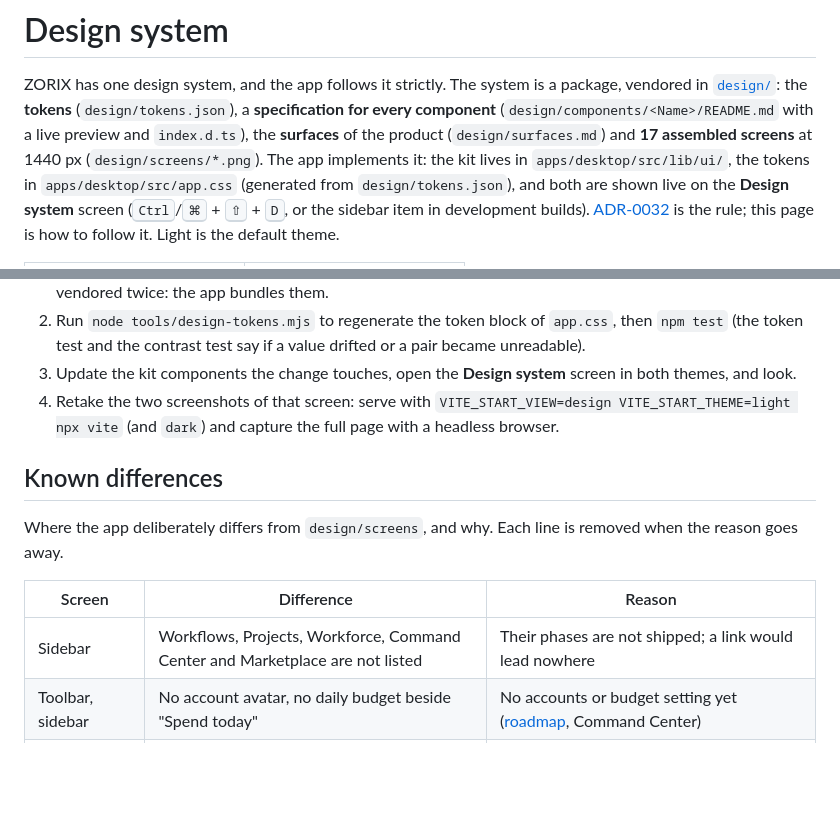
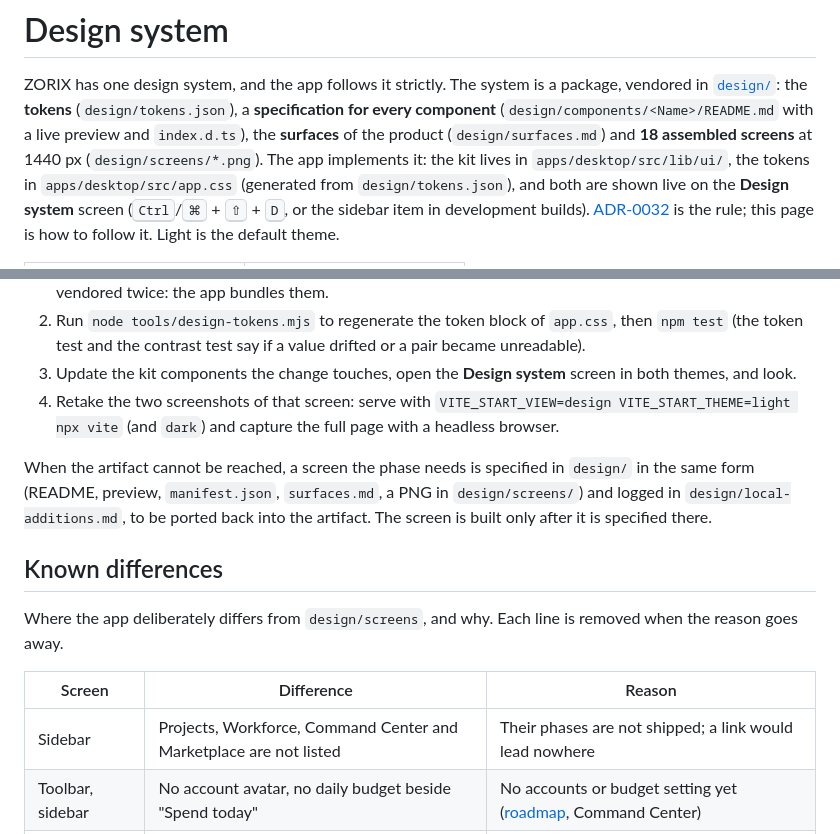
Before and after one commit to LuisPeixoto/zorix, a Markdown page: docs/design-system.md, 2 parts joined by grey strips. Drawn GitHub-style; blank space fills up the shorter version.

```diff
--- a/docs/design-system.md
+++ b/docs/design-system.md
@@ -2,7 +2,7 @@
 
 ZORIX has one design system, and the app follows it strictly. The system is a package, vendored in [`design/`](../design/README.md): the
 **tokens** (`design/tokens.json`), a **specification for every component** (`design/components/<Name>/README.md` with a live
-preview and `index.d.ts`), the **surfaces** of the product (`design/surfaces.md`) and **17 assembled screens** at 1440 px
+preview and `index.d.ts`), the **surfaces** of the product (`design/surfaces.md`) and **18 assembled screens** at 1440 px
 (`design/screens/*.png`). The app implements it: the kit lives in `apps/desktop/src/lib/ui/`, the tokens in
 `apps/desktop/src/app.css` (generated from `design/tokens.json`), and both are shown live on the **Design system** screen
 (<kbd>Ctrl</kbd>/<kbd>⌘</kbd> + <kbd>⇧</kbd> + <kbd>D</kbd>, or the sidebar item in development builds).
@@ -189,13 +189,17 @@ The design system is owned by the package in `design/`; the app does not edit it
 4. Retake the two screenshots of that screen: serve with `VITE_START_VIEW=design VITE_START_THEME=light npx vite` (and `dark`) and
    capture the full page with a headless browser.
 
+When the artifact cannot be reached, a screen the phase needs is specified in `design/` in the same form (README, preview,
+`manifest.json`, `surfaces.md`, a PNG in `design/screens/`) and logged in `design/local-additions.md`, to be ported back into the
+artifact. The screen is built only after it is specified there.
+
 ## Known differences
 
 Where the app deliberately differs from `design/screens`, and why. Each line is removed when the reason goes away.
 
 | Screen | Difference | Reason |
 |---|---|---|
-| Sidebar | Workflows, Projects, Workforce, Command Center and Marketplace are not listed | Their phases are not shipped; a link would lead nowhere |
+| Sidebar | Projects, Workforce, Command Center and Marketplace are not listed | Their phases are not shipped; a link would lead nowhere |
 | Toolbar, sidebar | No account avatar, no daily budget beside "Spend today" | No accounts or budget setting yet ([roadmap](roadmap.md#across-phases), Command Center) |
 | Run | "This run" lists the model, who started it and the cost, not the grants, what asks first and the limits | The run record does not return its grants and limits yet; the roadmap lists them |
 | Run | The work tree is the kit's TreeView (state, steps, time, cost bar), not a four-column table | Same facts; TreeView adds folding and keyboard navigation |
```
Also changed, not shown: design/local-additions.md (added, +11 -0 lines), design/surfaces.md (+1 -1 lines), docs/adr/0033-workflows-are-versioned-graphs-that-create-executions.md (added, +41 -0 lines), docs/adr/0034-the-workflow-host-and-triggers.md (added, +34 -0 lines), docs/adr/0035-people-steps-and-unattended-actions.md (added, +36 -0 lines), docs/roadmap.md (+8 -0 lines), design/screens/workflow-run.png (added), 7 other files.
